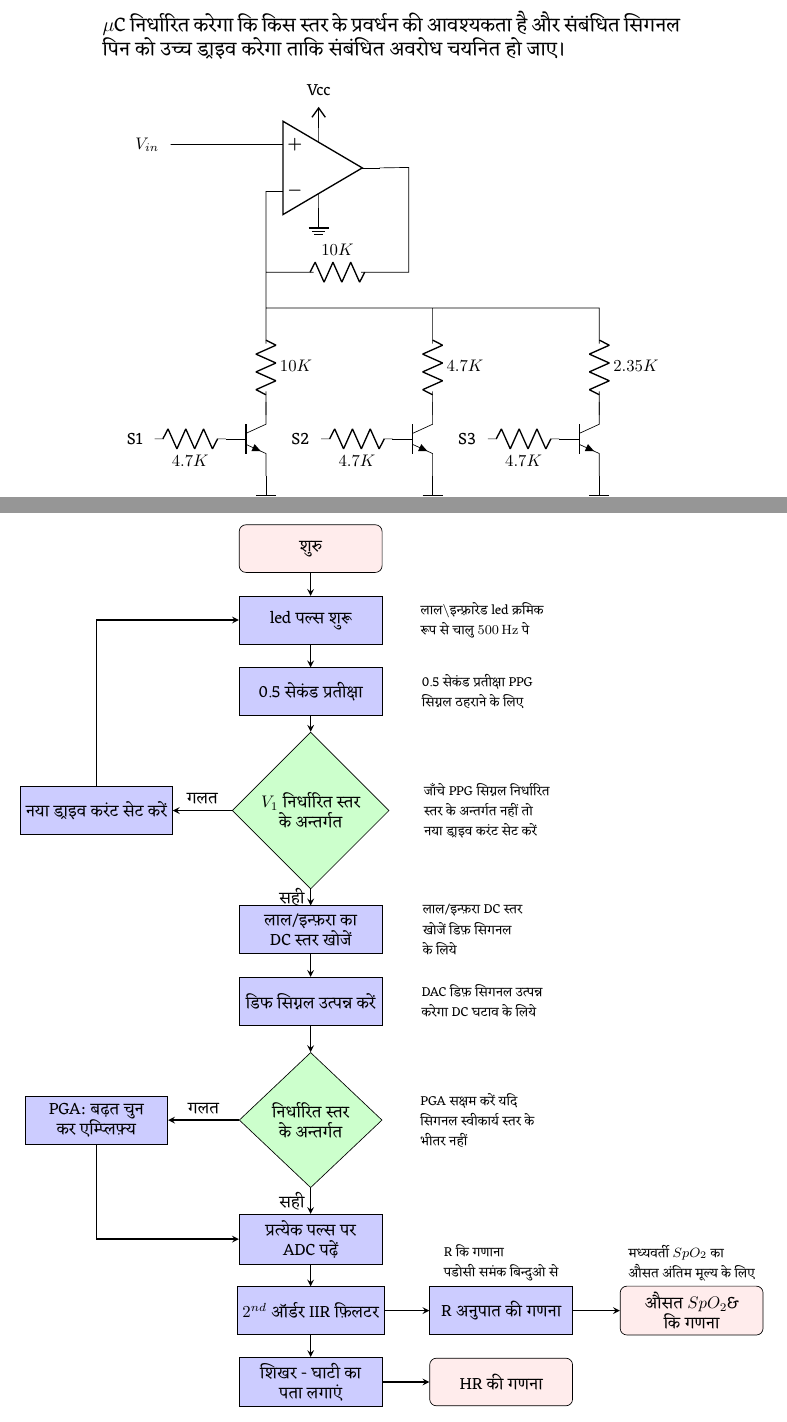
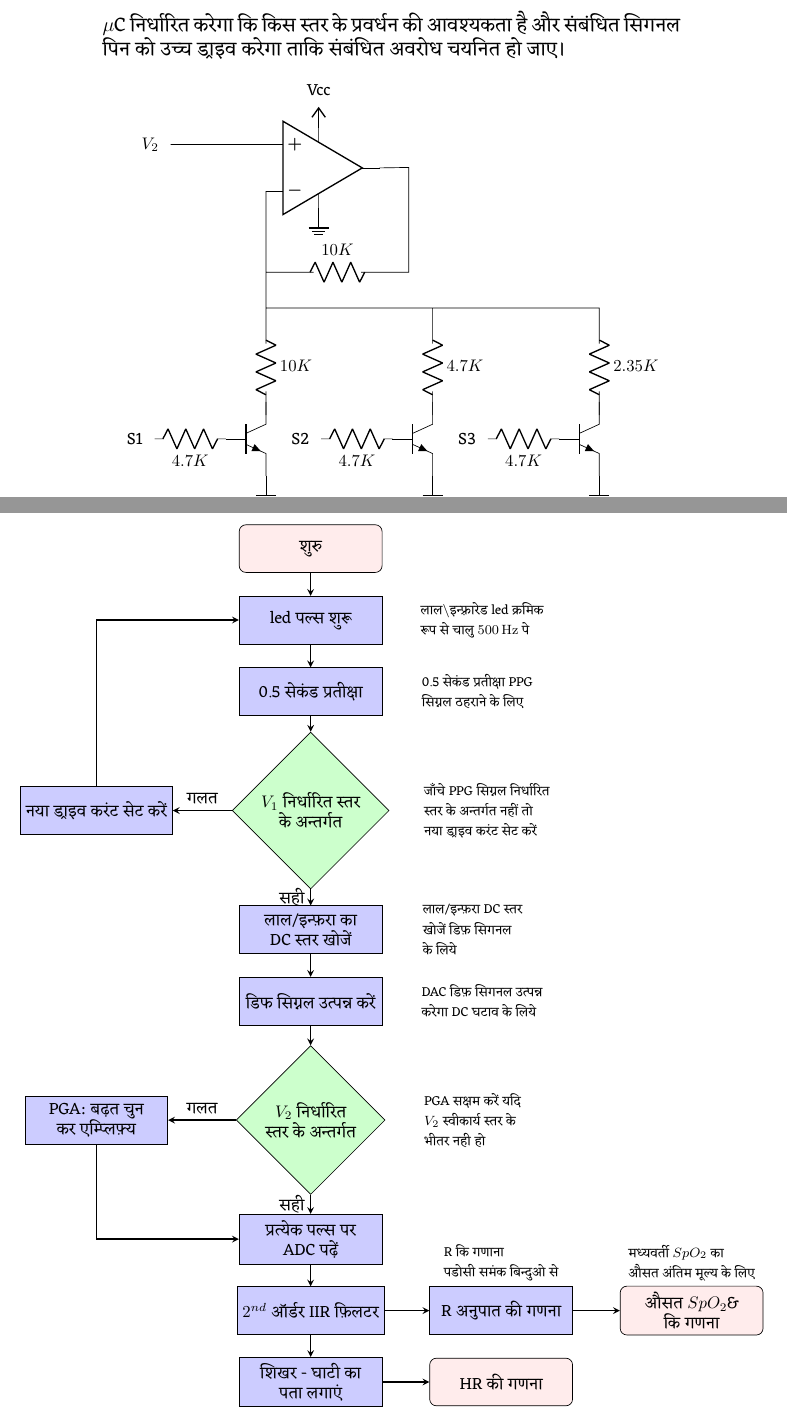
Before and after one commit to yskab/dhadak, a LaTeX document (doc/hi/dhadak_hi.tex, which reads doc/hi/algo.tex, doc/hi/circuit.tex): two parts of pages 16 and 19 of 29, joined at a grey line, cut so that both start at the same text. Compiled offline with LuaLaTeX.

Commit message:
Changed title of 2nd decision box in flow chart

```diff
--- a/doc/hi/algo.tex
+++ b/doc/hi/algo.tex
@@ -23,7 +23,7 @@
 			\node (setlv) [process, left of=findlv,xshift=-3cm] {नया ड्राइव करंट सेट करें};
 			\node (dc) [process, below of=findlv,yshift=-1cm] {लाल/इन्फ़रा का \\DC स्तर खोजें};
 			\node (diff) [process, below of=dc] {डिफ सिग्नल उत्पन्न करें};
-			\node (amp) [decision, below of=diff,yshift=-1cm] {निर्धारित स्तर\\के अन्तर्गत};
+			\node (amp) [decision, below of=diff,yshift=-1cm] {$V_2$ निर्धारित \\ स्तर के अन्तर्गत};
 			\node (pga) [process, left of=amp,xshift=-3cm] {PGA: बढ़त चुन\\कर एम्प्लिफ़्य};
 			\node (adc) [process, below of=amp,yshift=-1cm] {प्रत्येक पल्स पर\\ADC पढ़ें};
 			\node (filt) [process, below of=adc] {$2^{nd}$ ऑर्डर IIR फ़िलटर};
@@ -68,8 +68,8 @@
 			\draw (diff) ++(3.6,0) node [align = left]{\footnotesize
 			DAC डिफ़ सिगनल उत्पन्न \\\footnotesize करेगा DC घटाव के लिये};
 
-			\draw (amp) ++(3.5,0) node [align = left]{\footnotesize
-			PGA सक्षम करें यदि\\\footnotesize सिगनल स्वीकार्य स्तर के \\\footnotesize भीतर नहीं};
+			\draw (amp) ++(3.4,0) node [align = left]{\footnotesize
+			PGA सक्षम करें यदि\\\footnotesize $V_2$ स्वीकार्य स्तर के \\\footnotesize भीतर नही हो};
 
 			\draw (ratio) ++(0,1) node [align = left]{\footnotesize
 				R कि गणाना\\\footnotesize पडोसी समंक बिन्दुओ से};
--- a/doc/hi/circuit.tex
+++ b/doc/hi/circuit.tex
@@ -161,7 +161,7 @@
 						(2,3) node[op amp,yscale=-1] (opamp) {}
 						(opamp.down) -- +(0,0.3) node[vcc]{Vcc}
 						(opamp.up) -- +(0,-0.3) node[ground]{}
-						(opamp.+) to ++(-2,0) node[label={left:$V_{in}$}] {}
+						(opamp.+) to ++(-2,0) node[label={left:$V_2$}] {}
 						(opamp.-) -- ++(0,-1.7) -- ++(1,0)
 						to [R, l^=$10K$] ++(1,0) -- ++(1,0) -- ++(0,2.2) to (opamp.out)
 						(opamp.-) ++(0,-1.7) -- ++(0,-1.5) to [R, l^=$10K$] ++(0,-1) -- ++(0,-0.5)
```
Also changed, not shown: doc/en/algo.tex (+2 -2 lines), doc/en/circuit.tex (+1 -1 lines).
